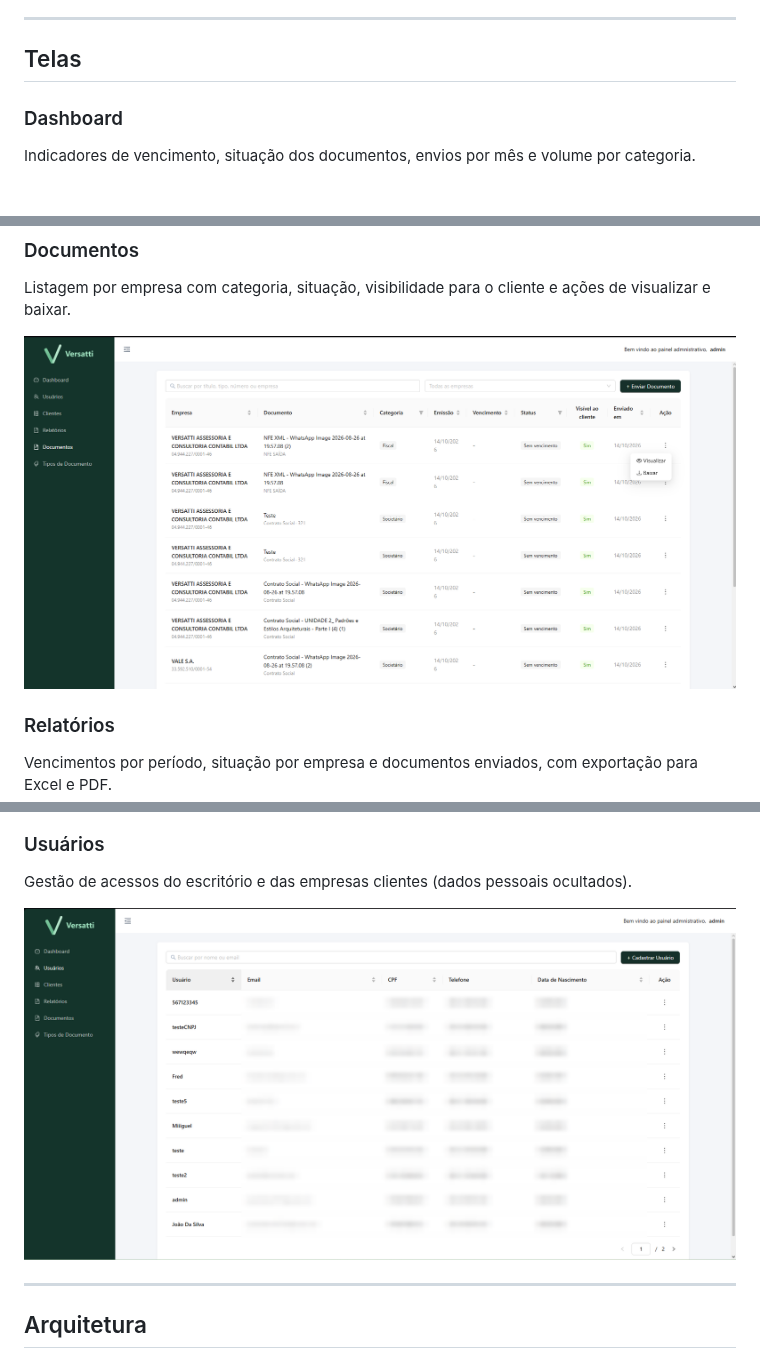
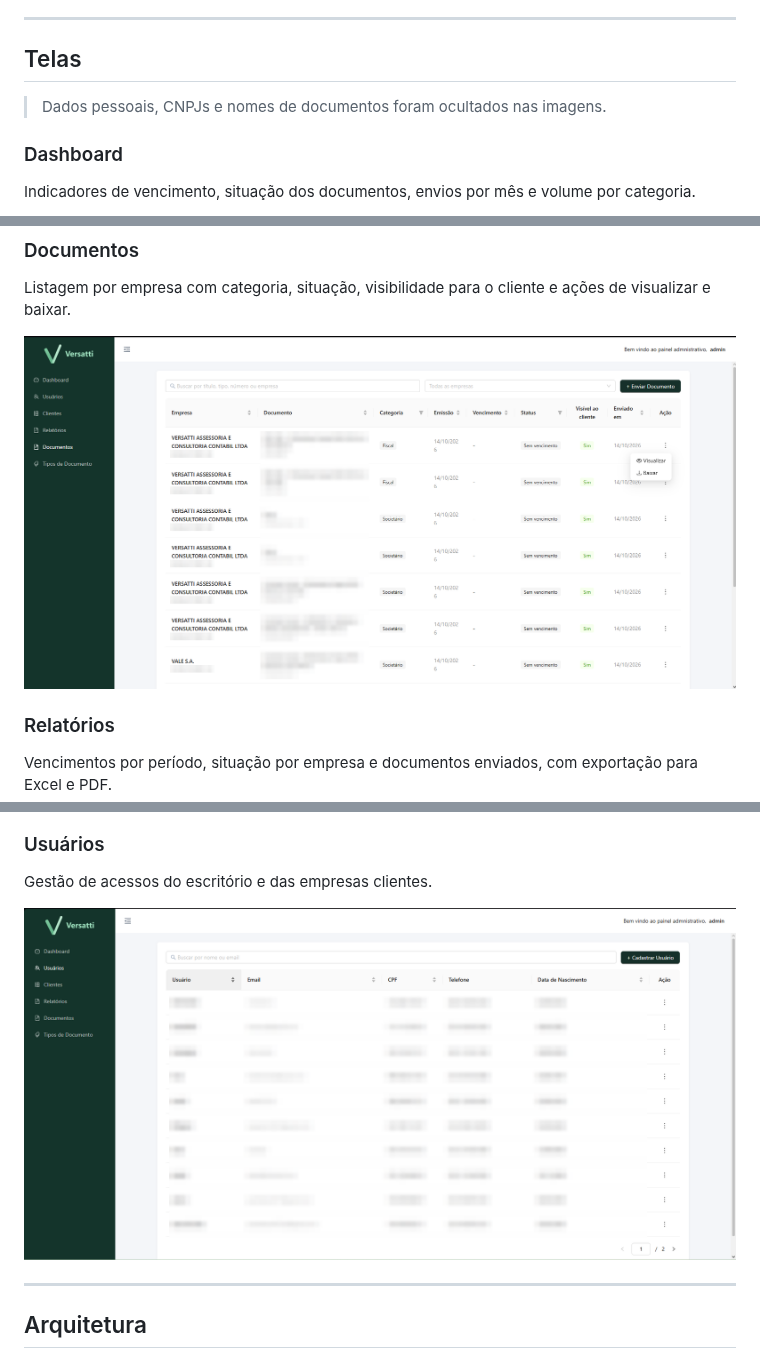
Before and after one commit to joaovitorheleno/versatti-contabil, a Markdown page: README.md, 3 parts joined by grey strips. Rendered like a GitHub page; pictures changed too: docs/screenshots/documentos.png, docs/screenshots/usuarios.png.

Commit message:
docs: oculta dados sensíveis nos prints do README

```diff
--- a/README.md
+++ b/README.md
@@ -41,6 +41,8 @@ O escritório atende dezenas de empresas e cada uma tem documentos com prazo de
 
 ## Telas
 
+> Dados pessoais, CNPJs e nomes de documentos foram ocultados nas imagens.
+
 ### Dashboard
 Indicadores de vencimento, situação dos documentos, envios por mês e volume por categoria.
 
@@ -67,7 +69,7 @@ Tipos configuráveis pelo escritório, com categoria, regra de vencimento e aler
 ![Tipos de documento](docs/screenshots/tipos-de-documento.png)
 
 ### Usuários
-Gestão de acessos do escritório e das empresas clientes (dados pessoais ocultados).
+Gestão de acessos do escritório e das empresas clientes.
 
 ![Usuários](docs/screenshots/usuarios.png)
 
```
Also changed, not shown: docs/screenshots/empresas.png, docs/screenshots/relatorios.png.
